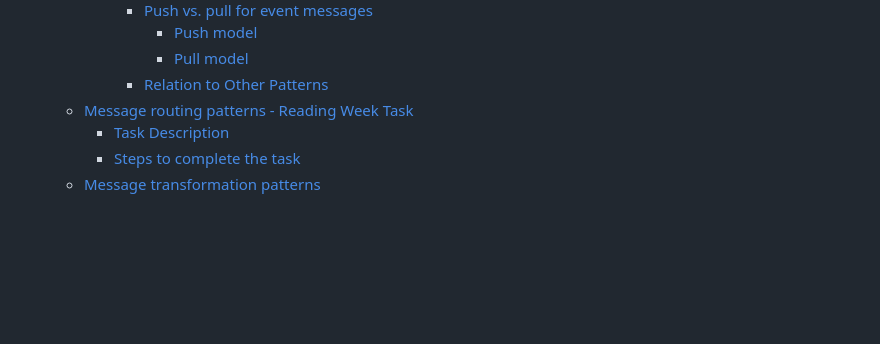
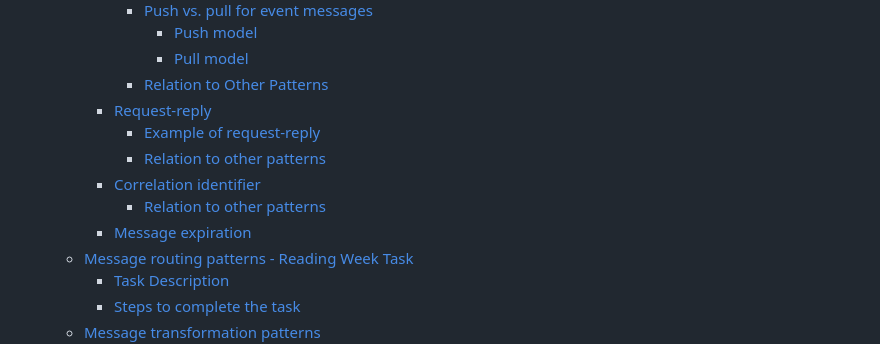
Before and after one commit to ceedee666/systems-integration, a Markdown page: lectures/enterprise-integration-patterns-details.md, the part around the change printed below. Rendered like a GitHub page; blank space fills up the shorter version.

```diff
--- a/lectures/enterprise-integration-patterns-details.md
+++ b/lectures/enterprise-integration-patterns-details.md
@@ -33,6 +33,12 @@
         - [Push model](#push-model)
         - [Pull model](#pull-model)
       - [Relation to Other Patterns](#relation-to-other-patterns)
+    - [Request-reply](#request-reply)
+      - [Example of request-reply](#example-of-request-reply)
+      - [Relation to other patterns](#relation-to-other-patterns)
+    - [Correlation identifier](#correlation-identifier)
+      - [Relation to other patterns](#relation-to-other-patterns)
+    - [Message expiration](#message-expiration)
   - [Message routing patterns - Reading Week Task](#message-routing-patterns-reading-week-task)
     - [Task Description](#task-description)
     - [Steps to complete the task](#steps-to-complete-the-task)
```
Also changed, not shown: other parts of lectures/enterprise-integration-patterns-details.md (+164 -2 lines), lectures/imgs/correlation-identifier.drawio.png (added), lectures/imgs/message-expiration.drawio.png (added), lectures/imgs/request-reply.drawio.png (added).
